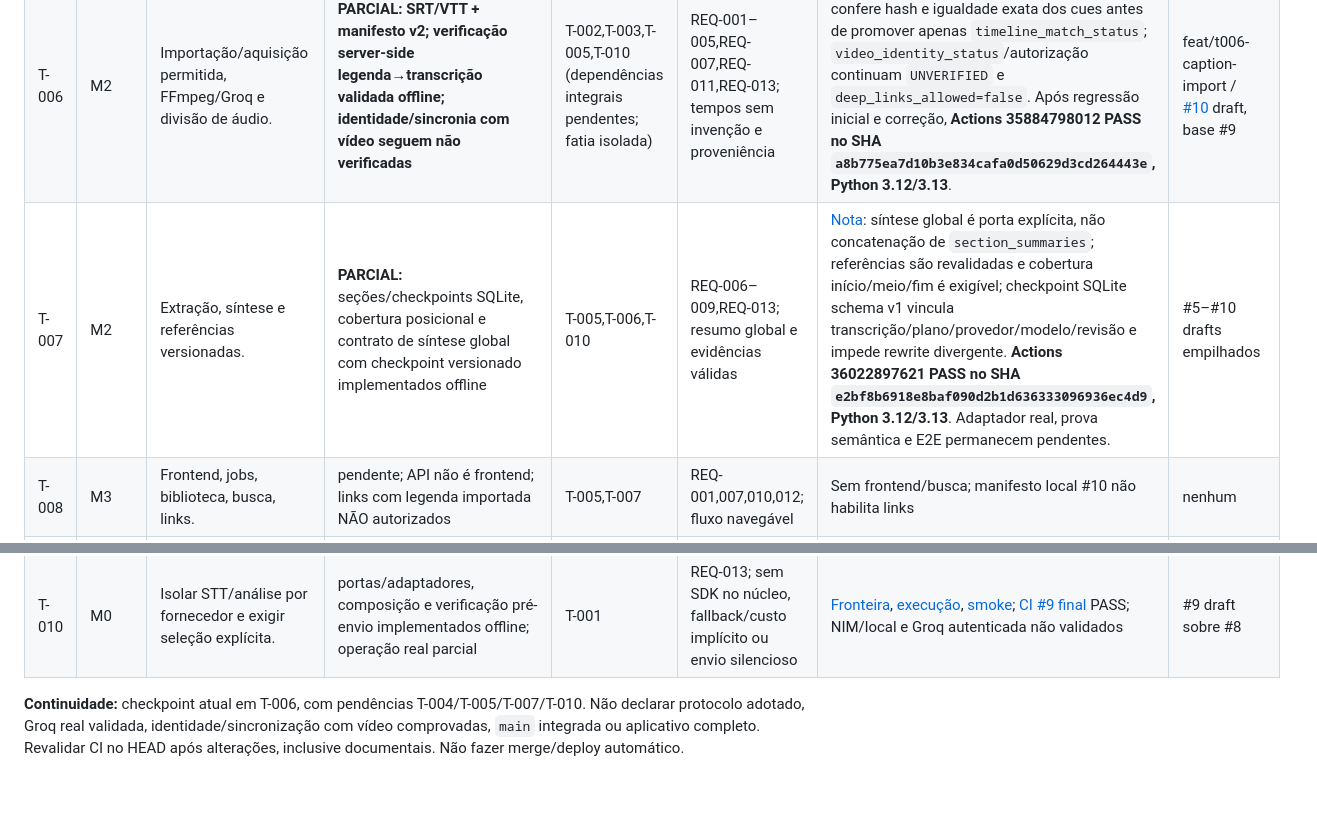
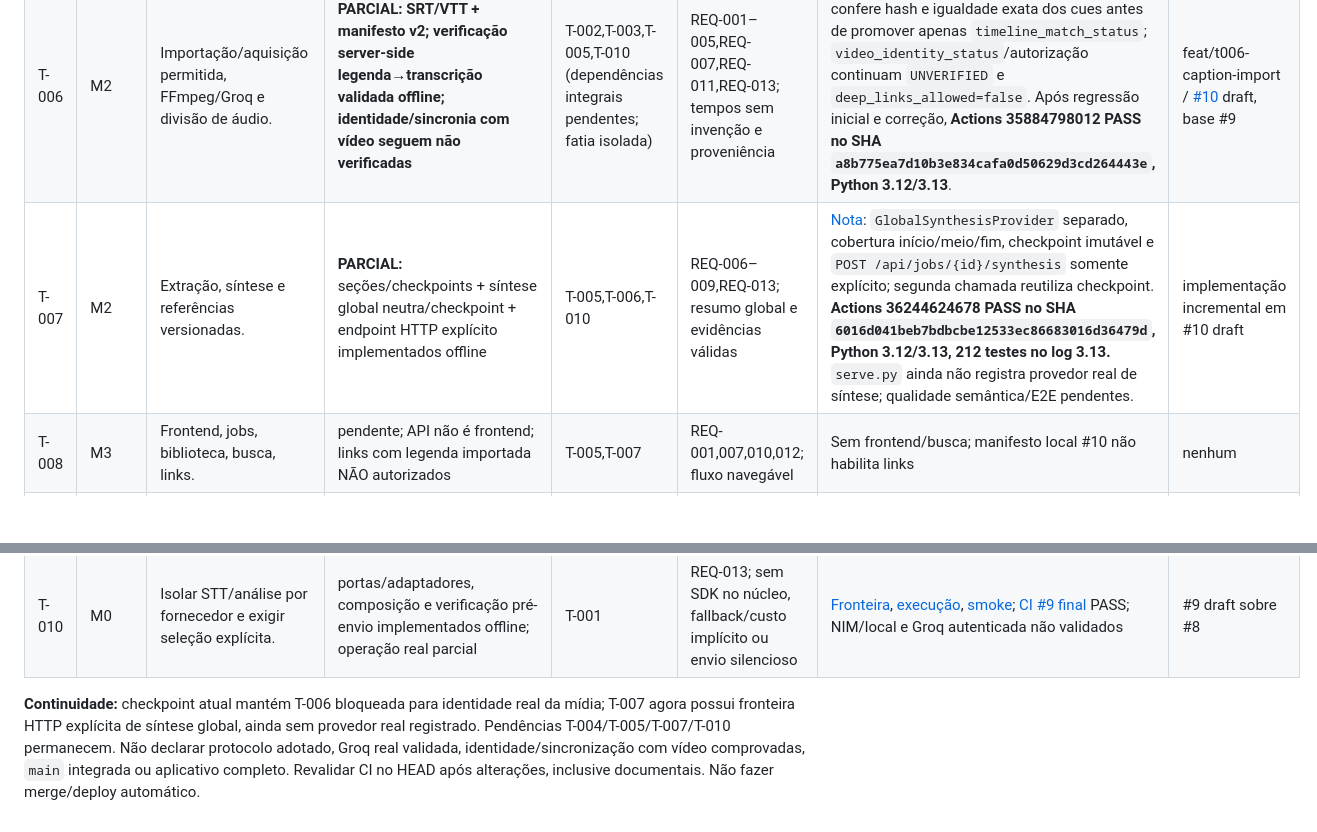
Before and after one commit to LuigiAPCPereira/SignalTranscript, a Markdown page: TASKLIST.md, 2 parts joined by grey strips. Drawn GitHub-style; blank space fills up the shorter version.

```diff
--- a/TASKLIST.md
+++ b/TASKLIST.md
@@ -10,9 +10,9 @@
 | T-004 | M1 | Reconciliar documentação, AGENTS, protocolo e revisão. | bloqueio da origem canônica aprovada v2.2 | T-001,T-002 | Nove funções mapeadas; fonte/ref e equivalência certificadas ou lacuna explícita | Notion v2.2 observado STAGING em consulta anterior; equivalência Project não certificada; [adoção](docs/ADOPTION_REPORT.md) PARCIAL | #1 draft |
 | T-005 | M1 | FastAPI, persistência e worker recuperável. | **PARCIAL:** API/jobs/composição/smoke, cancelamento conservador, migração/backup fail-closed e recovery staging verificável testados offline | T-004 (gate documental pendente; fatias isoladas sem declarar desbloqueio) | REQ-008–010; reinício de job e artefatos, operação segura | [API](docs/T005_LOCAL_JOB_API.md), [execução](docs/T005_LOCAL_RUNTIME.md), [smoke](docs/T005_SMOKE_TEST.md). #10 acrescenta cancelamento de jobs não-RUNNING; schema versionado; snapshot WAL-safe por `sqlite3.backup()`; restore somente para caminho novo, fixado por SHA-256; `RecoveryReceipt` schema v1 persistente, privado e revalidável sem seguir symlink. **Actions 35989071501 PASS no SHA `ec627014fe5e038cc74e5fc8d09516dd3e62d26a`, Python 3.12/3.13**. Não há cutover/overwrite automático, política completa de disaster recovery, cancelamento remoto confirmado, Groq autenticada ou vídeo/E2E. | #9 draft sobre #8; fatias adicionais em #10 |
 | T-006 | M2 | Importação/aquisição permitida, FFmpeg/Groq e divisão de áudio. | **PARCIAL: SRT/VTT + manifesto v2; verificação server-side legenda→transcrição validada offline; identidade/sincronia com vídeo seguem não verificadas** | T-002,T-003,T-005,T-010 (dependências integrais pendentes; fatia isolada) | REQ-001–005,REQ-007,REQ-011,REQ-013; tempos sem invenção e proveniência | [Guia](docs/T006_CAPTION_IMPORT.md): API reprocessa SRT/VTT submetido, confere hash e igualdade exata dos cues antes de promover apenas `timeline_match_status`; `video_identity_status`/autorização continuam `UNVERIFIED` e `deep_links_allowed=false`. Após regressão inicial e correção, **Actions 35884798012 PASS no SHA `a8b775ea7d10b3e834cafa0d50629d3cd264443e`, Python 3.12/3.13**. | feat/t006-caption-import / [#10](https://github.com/LuigiAPCPereira/SignalTranscript/pull/10) draft, base #9 |
-| T-007 | M2 | Extração, síntese e referências versionadas. | **PARCIAL:** seções/checkpoints SQLite, cobertura posicional e contrato de síntese global com checkpoint versionado implementados offline | T-005,T-006,T-010 | REQ-006–009,REQ-013; resumo global e evidências válidas | [Nota](docs/T007_LONG_FORM.md): síntese global é porta explícita, não concatenação de `section_summaries`; referências são revalidadas e cobertura início/meio/fim é exigível; checkpoint SQLite schema v1 vincula transcrição/plano/provedor/modelo/revisão e impede rewrite divergente. **Actions 36022897621 PASS no SHA `e2bf8b6918e8baf090d2b1d636333096936ec4d9`, Python 3.12/3.13**. Adaptador real, prova semântica e E2E permanecem pendentes. | #5–#10 drafts empilhados |
+| T-007 | M2 | Extração, síntese e referências versionadas. | **PARCIAL:** seções/checkpoints + síntese global neutra/checkpoint + endpoint HTTP explícito implementados offline | T-005,T-006,T-010 | REQ-006–009,REQ-013; resumo global e evidências válidas | [Nota](docs/T007_LONG_FORM.md): `GlobalSynthesisProvider` separado, cobertura início/meio/fim, checkpoint imutável e `POST /api/jobs/{id}/synthesis` somente explícito; segunda chamada reutiliza checkpoint. **Actions 36244624678 PASS no SHA `6016d041beb7bdbcbe12533ec86683016d36479d`, Python 3.12/3.13, 212 testes no log 3.13.** `serve.py` ainda não registra provedor real de síntese; qualidade semântica/E2E pendentes. | implementação incremental em #10 draft |
 | T-008 | M3 | Frontend, jobs, biblioteca, busca, links. | pendente; API não é frontend; links com legenda importada NÃO autorizados | T-005,T-007 | REQ-001,007,010,012; fluxo navegável | Sem frontend/busca; manifesto local #10 não habilita links | nenhum |
 | T-009 | M3 | Integração, limites, retomada, segurança. | pendente; testes offline de importação/smoke não satisfazem E2E | T-006,T-007,T-008 | REQ-001–013; testes na revisão exata | Fatia de verificação legenda→transcrição aprovada no Actions 35884798012 no SHA `a8b775ea`; Groq real/áudio/vídeo/UI/E2E pendentes. Alterações posteriores exigem CI próprio. | #10 draft |
 | T-010 | M0 | Isolar STT/análise por fornecedor e exigir seleção explícita. | portas/adaptadores, composição e verificação pré-envio implementados offline; operação real parcial | T-001 | REQ-013; sem SDK no núcleo, fallback/custo implícito ou envio silencioso | [Fronteira](docs/T010_PROVIDER_BOUNDARY.md), [execução](docs/T005_LOCAL_RUNTIME.md), [smoke](docs/T005_SMOKE_TEST.md); [CI #9 final](https://github.com/LuigiAPCPereira/SignalTranscript/actions/runs/35555393962) PASS; NIM/local e Groq autenticada não validados | #9 draft sobre #8 |
 
-**Continuidade:** checkpoint atual em T-006, com pendências T-004/T-005/T-007/T-010. Não declarar protocolo adotado, Groq real validada, identidade/sincronização com vídeo comprovadas, `main` integrada ou aplicativo completo. Revalidar CI no HEAD após alterações, inclusive documentais. Não fazer merge/deploy automático.
+**Continuidade:** checkpoint atual mantém T-006 bloqueada para identidade real da mídia; T-007 agora possui fronteira HTTP explícita de síntese global, ainda sem provedor real registrado. Pendências T-004/T-005/T-007/T-010 permanecem. Não declarar protocolo adotado, Groq real validada, identidade/sincronização com vídeo comprovadas, `main` integrada ou aplicativo completo. Revalidar CI no HEAD após alterações, inclusive documentais. Não fazer merge/deploy automático.
```
Also changed, not shown: PROJECT_STATE.md (+2 -2 lines), docs/T007_LONG_FORM.md (+35 -17 lines).
